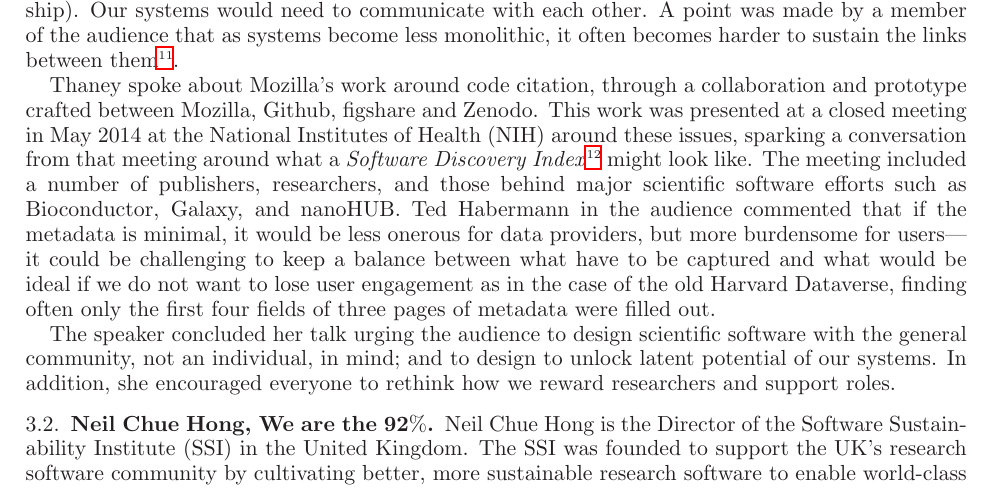
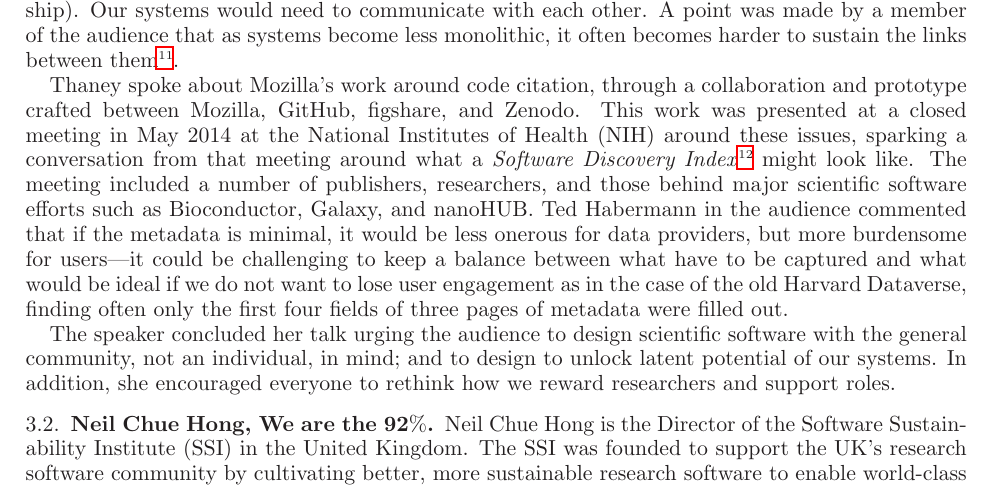
Before and after one commit to WSSSPE/meetings, a LaTeX paper (WSSSPE2_report/WSSSPE2_review.tex): part of page 4 of 22, cut so that both start at the same text. Compiled offline with LaTeX, dvips and Ghostscript.

Commit message:
Section 3: touch up.

```diff
--- a/WSSSPE2_report/WSSSPE2_review.tex
+++ b/WSSSPE2_report/WSSSPE2_review.tex
@@ -419,7 +419,7 @@ between them\footnote{See, for example, \url{http://tinyurl.com/l76tba2}.}.
 %have dependencies (a book, a photo, an artwork).
 
 Thaney spoke about Mozilla's work around code citation, through a collaboration
-and prototype crafted between Mozilla, Github, figshare and Zenodo. This work
+and prototype crafted between Mozilla, GitHub, figshare, and Zenodo. This work
 was presented at a closed meeting in May 2014 at the National Institutes of
 Health (NIH) around these issues, sparking a conversation from that meeting
 around what a \emph{Software Discovery
```
